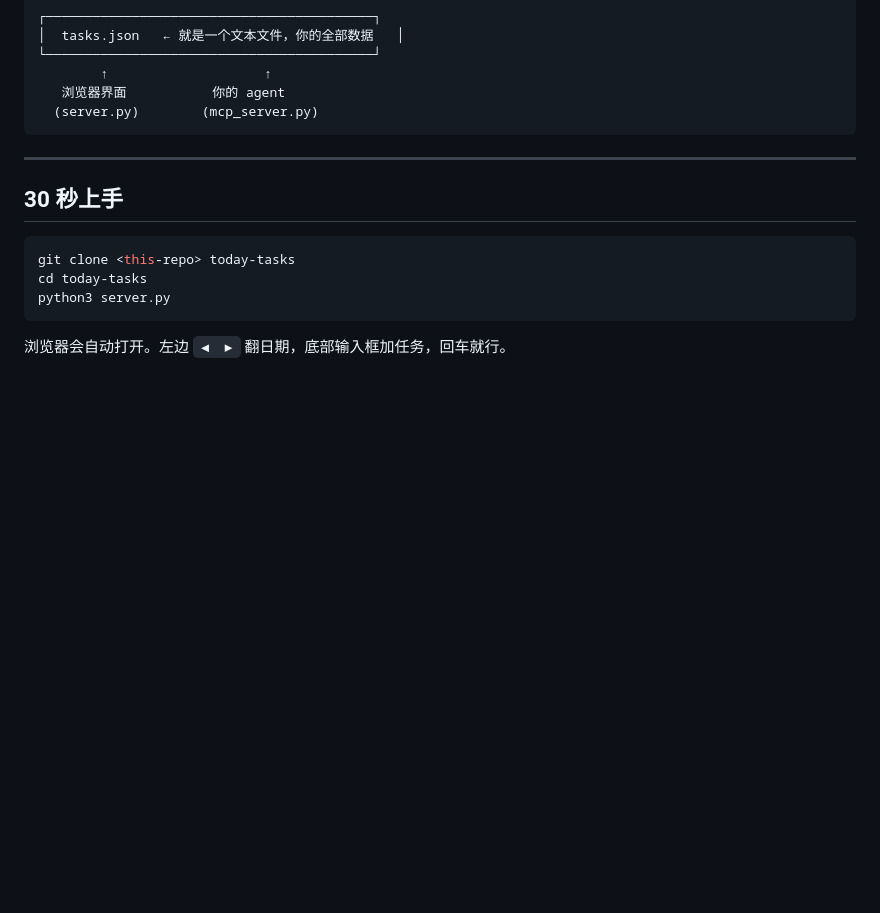
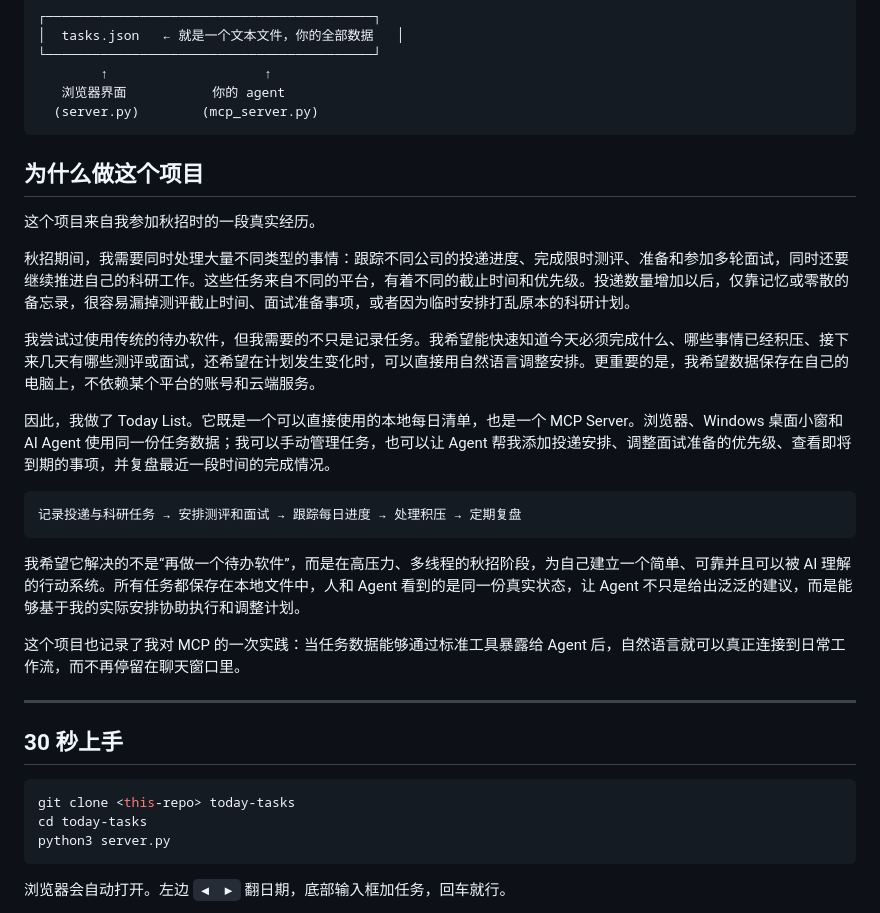
Before and after one commit to Dionysus-zhao/Today_list, a Markdown page: README.md, the part around the change. GitHub-like rendering; blank space fills up the shorter version.

Commit message:
docs: add recruitment journey and project motivation

````diff
--- a/README.md
+++ b/README.md
@@ -17,6 +17,24 @@
    浏览器界面           你的 agent
   (server.py)        (mcp_server.py)
 ```
+
+## 为什么做这个项目
+
+这个项目来自我参加秋招时的一段真实经历。
+
+秋招期间，我需要同时处理大量不同类型的事情：跟踪不同公司的投递进度、完成限时测评、准备和参加多轮面试，同时还要继续推进自己的科研工作。这些任务来自不同的平台，有着不同的截止时间和优先级。投递数量增加以后，仅靠记忆或零散的备忘录，很容易漏掉测评截止时间、面试准备事项，或者因为临时安排打乱原本的科研计划。
+
+我尝试过使用传统的待办软件，但我需要的不只是记录任务。我希望能快速知道今天必须完成什么、哪些事情已经积压、接下来几天有哪些测评或面试，还希望在计划发生变化时，可以直接用自然语言调整安排。更重要的是，我希望数据保存在自己的电脑上，不依赖某个平台的账号和云端服务。
+
+因此，我做了 Today List。它既是一个可以直接使用的本地每日清单，也是一个 MCP Server。浏览器、Windows 桌面小窗和 AI Agent 使用同一份任务数据；我可以手动管理任务，也可以让 Agent 帮我添加投递安排、调整面试准备的优先级、查看即将到期的事项，并复盘最近一段时间的完成情况。
+
+```text
+记录投递与科研任务 → 安排测评和面试 → 跟踪每日进度 → 处理积压 → 定期复盘
+```
+
+我希望它解决的不是“再做一个待办软件”，而是在高压力、多线程的秋招阶段，为自己建立一个简单、可靠并且可以被 AI 理解的行动系统。所有任务都保存在本地文件中，人和 Agent 看到的是同一份真实状态，让 Agent 不只是给出泛泛的建议，而是能够基于我的实际安排协助执行和调整计划。
+
+这个项目也记录了我对 MCP 的一次实践：当任务数据能够通过标准工具暴露给 Agent 后，自然语言就可以真正连接到日常工作流，而不再停留在聊天窗口里。
 
 ---
 
````
